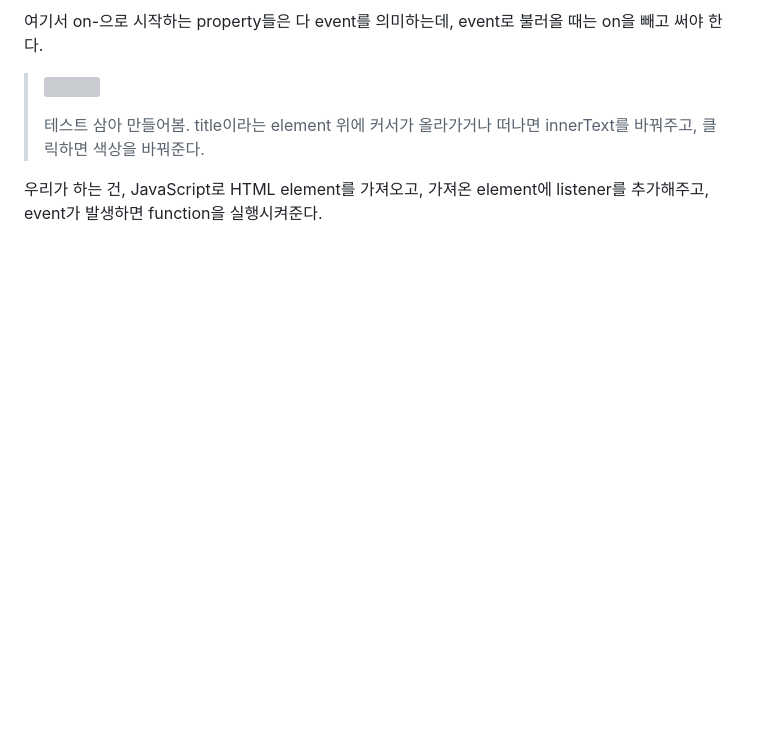
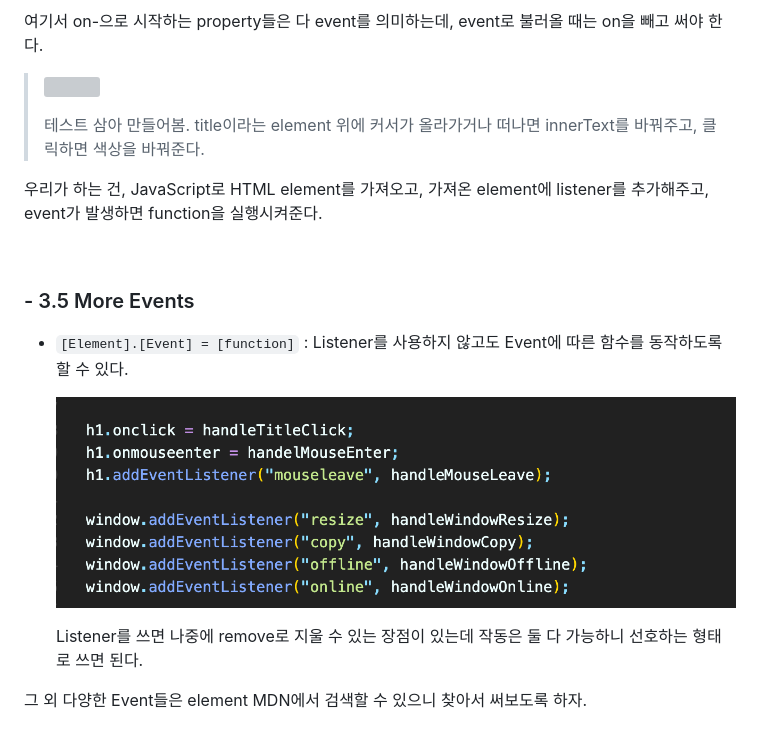
Before and after one commit to yunchanbin/clone_momentum, a Markdown page: README.md, the part around the change. Drawn GitHub-style; pictures changed too: assets/img/3.5-1.png (added); blank space fills up the shorter version; grey boxes are pictures that could not be loaded.

Commit message:
3.5_readme 추가

```diff
--- a/README.md
+++ b/README.md
@@ -371,3 +371,13 @@ event를 찾는 방법은 ''[element] html element mdn' 이라고 검색하고
 우리가 하는 건, JavaScript로 HTML element를 가져오고, 가져온 element에 listener를 추가해주고, event가 발생하면  function을 실행시켜준다.
 
 <br>
+
+### - 3.5 More Events
+
+- `[Element].[Event] = [function]` : Listener를 사용하지 않고도 Event에 따른 함수를 동작하도록 할 수 있다.
+
+  ![](./assets/img/3.5-1.png)
+
+  Listener를 쓰면 나중에 remove로 지울 수 있는 장점이 있는데 작동은 둘 다 가능하니 선호하는 형태로 쓰면 된다.
+
+그 외 다양한 Event들은 element MDN에서 검색할 수 있으니 찾아서 써보도록 하자.
```
